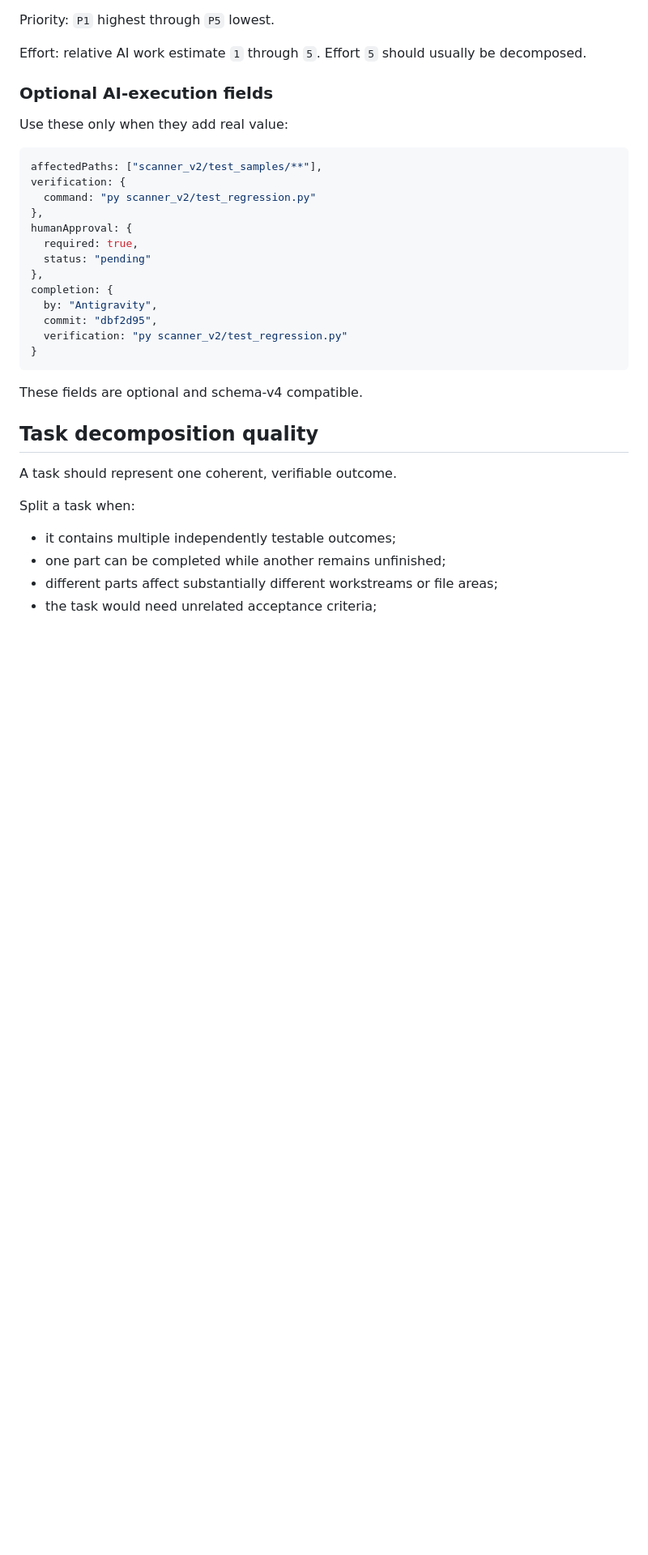
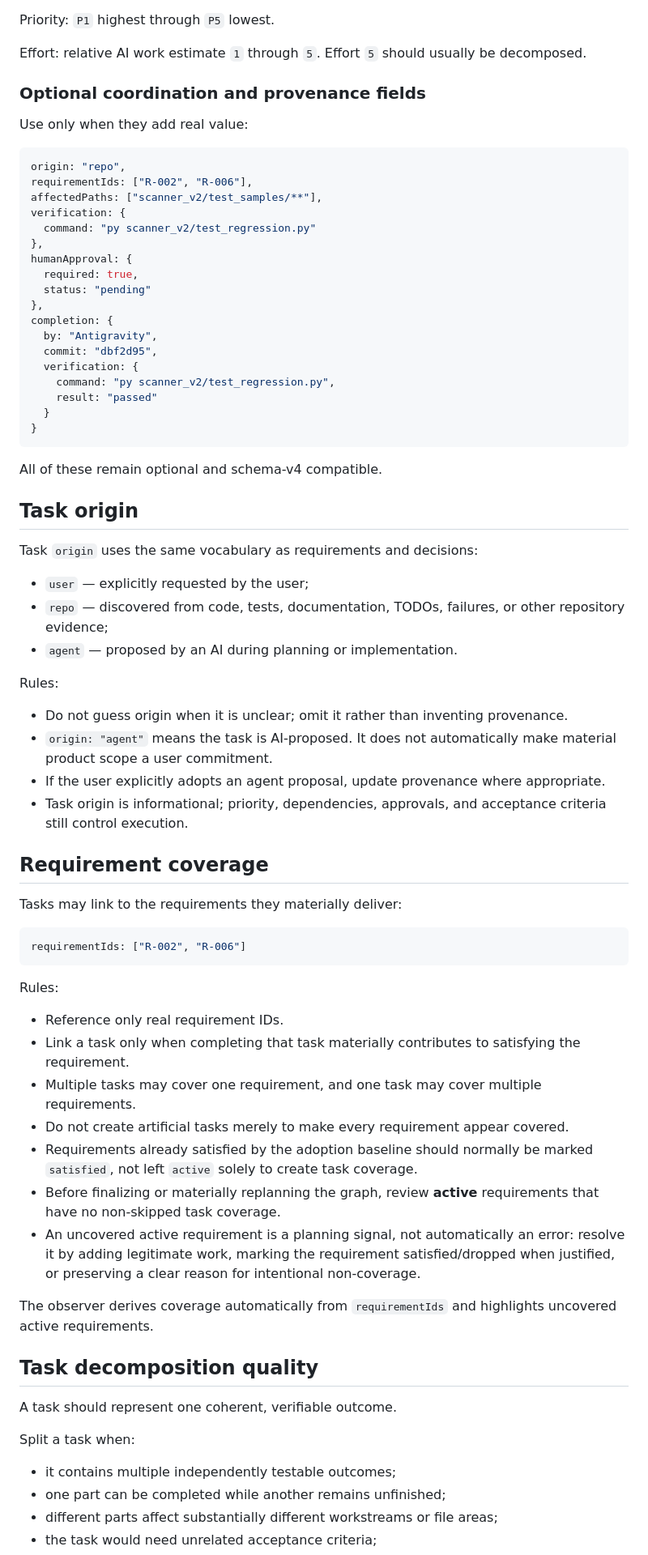
Before and after one commit to Srinevasan22/weavemap, a Markdown page: PROTOCOL.md, the part around one of its changes. Shown at 81% size. Rendered like a GitHub page; blank space fills up the shorter version.

Commit message:
Document WeaveMap v1 coordination and coverage protocol

````diff
--- a/PROTOCOL.md
+++ b/PROTOCOL.md
@@ -167,11 +170,13 @@ Priority: `P1` highest through `P5` lowest.
 
 Effort: relative AI work estimate `1` through `5`. Effort `5` should usually be decomposed.
 
-### Optional AI-execution fields
+### Optional coordination and provenance fields
 
-Use these only when they add real value:
+Use only when they add real value:
 
 ```js
+origin: "repo",
+requirementIds: ["R-002", "R-006"],
 affectedPaths: ["scanner_v2/test_samples/**"],
 verification: {
   command: "py scanner_v2/test_regression.py"
@@ -183,11 +188,49 @@ humanApproval: {
 completion: {
   by: "Antigravity",
   commit: "dbf2d95",
-  verification: "py scanner_v2/test_regression.py"
+  verification: {
+    command: "py scanner_v2/test_regression.py",
+    result: "passed"
+  }
 }
 ```
 
-These fields are optional and schema-v4 compatible.
+All of these remain optional and schema-v4 compatible.
+
+## Task origin
+
+Task `origin` uses the same vocabulary as requirements and decisions:
+
+- `user` — explicitly requested by the user;
+- `repo` — discovered from code, tests, documentation, TODOs, failures, or other repository evidence;
+- `agent` — proposed by an AI during planning or implementation.
+
+Rules:
+
+- Do not guess origin when it is unclear; omit it rather than inventing provenance.
+- `origin: "agent"` means the task is AI-proposed. It does not automatically make material product scope a user commitment.
+- If the user explicitly adopts an agent proposal, update provenance where appropriate.
+- Task origin is informational; priority, dependencies, approvals, and acceptance criteria still control execution.
+
+## Requirement coverage
+
+Tasks may link to the requirements they materially deliver:
+
+```js
+requirementIds: ["R-002", "R-006"]
+```
+
+Rules:
+
+- Reference only real requirement IDs.
+- Link a task only when completing that task materially contributes to satisfying the requirement.
+- Multiple tasks may cover one requirement, and one task may cover multiple requirements.
+- Do not create artificial tasks merely to make every requirement appear covered.
+- Requirements already satisfied by the adoption baseline should normally be marked `satisfied`, not left `active` solely to create task coverage.
+- Before finalizing or materially replanning the graph, review **active** requirements that have no non-skipped task coverage.
+- An uncovered active requirement is a planning signal, not automatically an error: resolve it by adding legitimate work, marking the requirement satisfied/dropped when justified, or preserving a clear reason for intentional non-coverage.
+
+The observer derives coverage automatically from `requirementIds` and highlights uncovered active requirements.
 
 ## Task decomposition quality
 
````
Also changed, not shown: other parts of PROTOCOL.md (+80 -34 lines).
